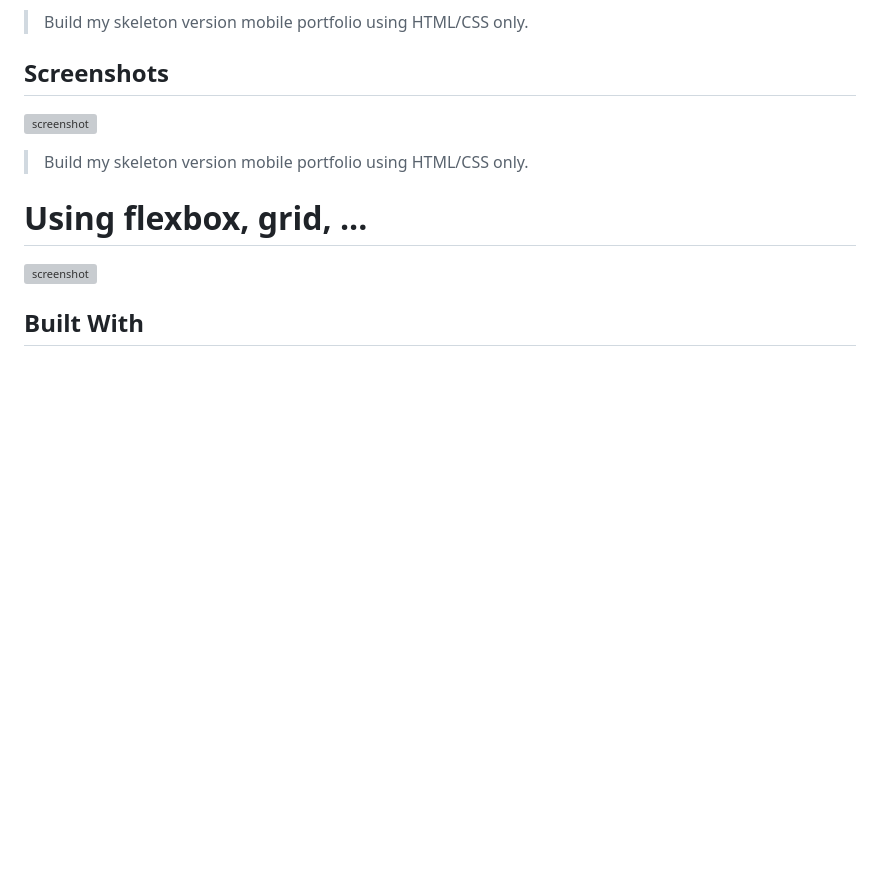
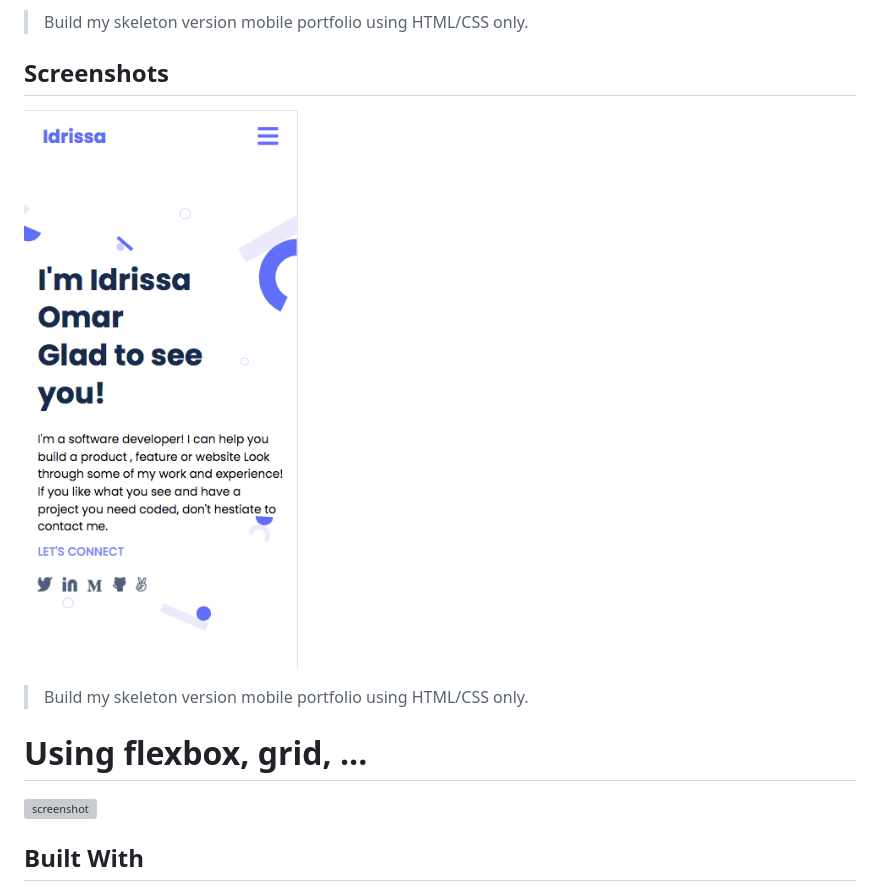
Before and after one commit to omarbabou/my-portfolio, a Markdown page: README.md, the part around the change. Drawn GitHub-style; pictures changed too: portfolio.png (added); blank space fills up the shorter version; grey boxes are pictures that could not be loaded.

```diff
--- a/README.md
+++ b/README.md
@@ -6,7 +6,7 @@
 
 ## Screenshots
 
-![screenshot](./pic.png)
+![screenshot](./portfolio.png)
 
 > Build my skeleton version mobile portfolio using HTML/CSS only.
 
```
